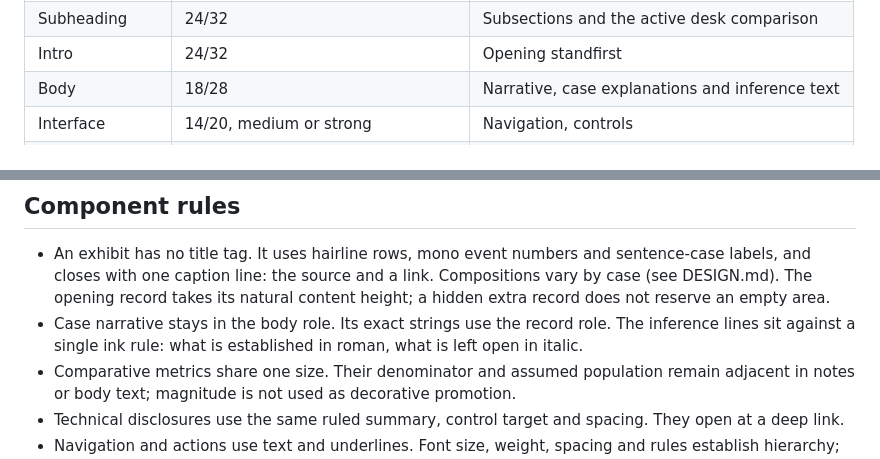
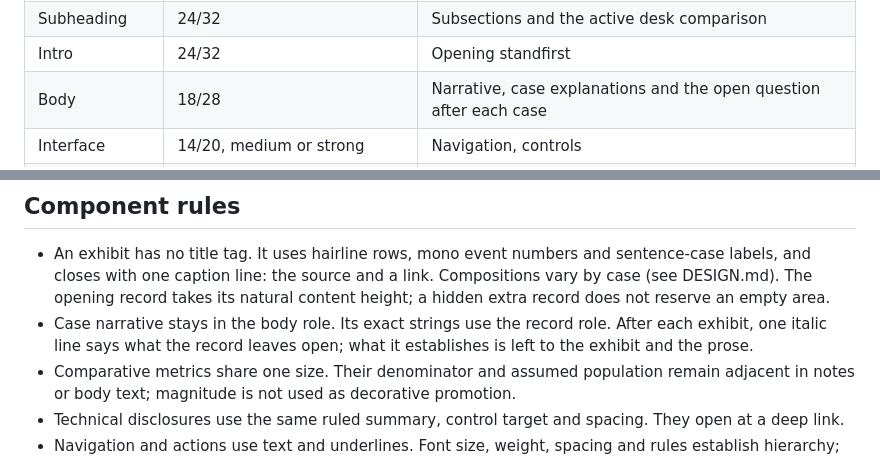
Before and after one commit to ResponseIV/transfer-permission-arrangement, a Markdown page: docs/DESIGN-SYSTEM.md, 2 parts joined by grey strips. GitHub-like rendering.

Commit message:
docs(site): describe the single open-question line after each case
Co-Authored-By: Claude Opus 5.5 <noreply@anthropic.com>

```diff
--- a/docs/DESIGN-SYSTEM.md
+++ b/docs/DESIGN-SYSTEM.md
@@ -18,7 +18,7 @@ strong 600; emphasis uses the relevant family's italic. There are no shrinking p
 | Chapter title | 36/40, 32/40 phone | Article chapters and overview |
 | Subheading | 24/32 | Subsections and the active desk comparison |
 | Intro | 24/32 | Opening standfirst |
-| Body | 18/28 | Narrative, case explanations and inference text |
+| Body | 18/28 | Narrative, case explanations and the open question after each case |
 | Interface | 14/20, medium or strong | Navigation, controls |
 | Tag | 13/20 sans, medium, sentence case | Record categories, ledger gutters, small labels |
 | Note | 14/24 | Captions, provenance, cautions, metadata |
@@ -63,8 +63,8 @@ The compact 360px boundary changes gutters only. Role sizes change centrally at
 - An exhibit has no title tag. It uses hairline rows, mono event numbers and sentence-case labels, and closes
   with one caption line: the source and a link. Compositions vary by case (see DESIGN.md).
   The opening record takes its natural content height; a hidden extra record does not reserve an empty area.
-- Case narrative stays in the body role. Its exact strings use the record role. The inference lines sit
-  against a single ink rule: what is established in roman, what is left open in italic.
+- Case narrative stays in the body role. Its exact strings use the record role. After each exhibit, one
+  italic line says what the record leaves open; what it establishes is left to the exhibit and the prose.
 - Comparative metrics share one size. Their denominator and assumed population remain adjacent in notes
   or body text; magnitude is not used as decorative promotion.
 - Technical disclosures use the same ruled summary, control target and spacing. They open at a deep link.
```
